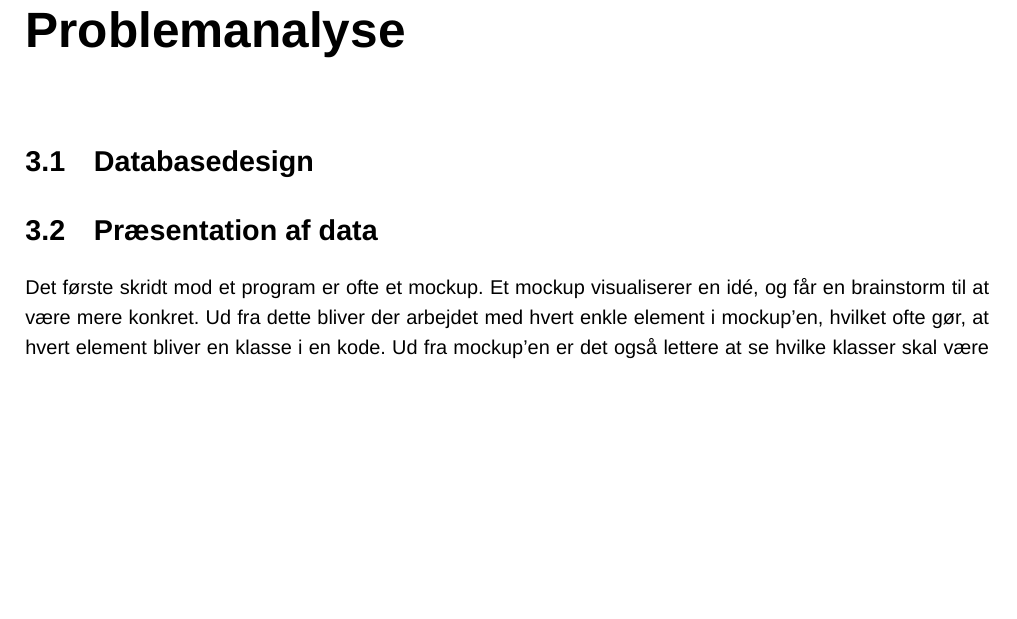
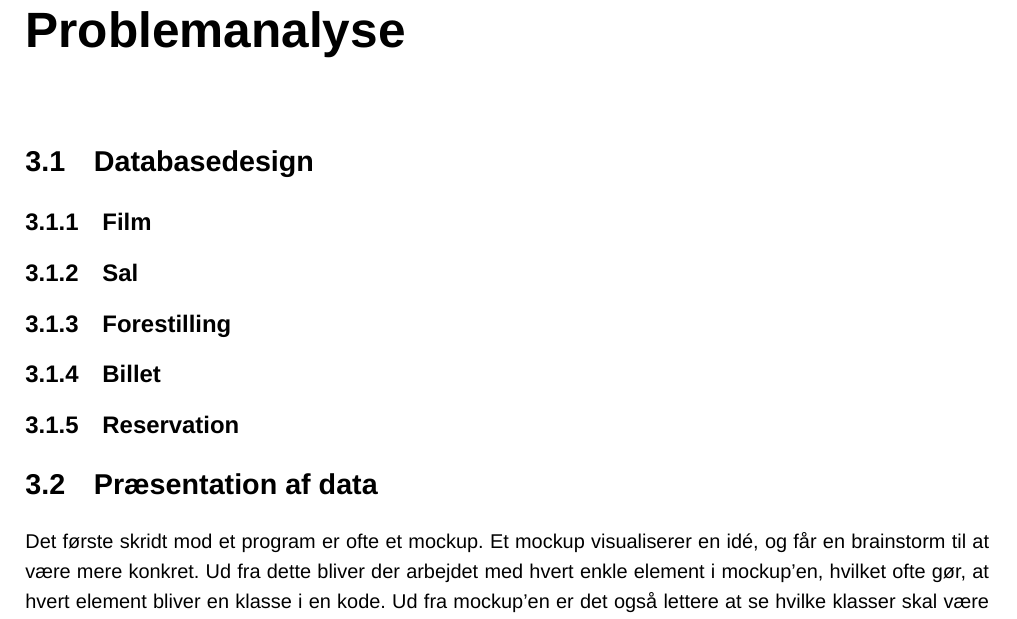
Before and after one commit to kasperisager/bookie, a LaTeX document (report/main.tex, which reads report/chapters/analyse.tex): part of page 8 of 39, cut so that both start at the same text, the shorter picture padded with empty space. Compiled offline with XeLaTeX; a missing font is replaced by an installed copy or a similar font.

Commit message:
Subsections.

```diff
--- a/report/chapters/analyse.tex
+++ b/report/chapters/analyse.tex
@@ -1,6 +1,16 @@
 \chapter{Problemanalyse}
 
 \section{Databasedesign}
+
+\subsection{Film}
+
+\subsection{Sal}
+
+\subsection{Forestilling}
+
+\subsection{Billet}
+
+\subsection{Reservation}
 
 \section{Præsentation af data}
 
```
Also changed, not shown: report/chapters/analyse.tex (1 more changed lines).
